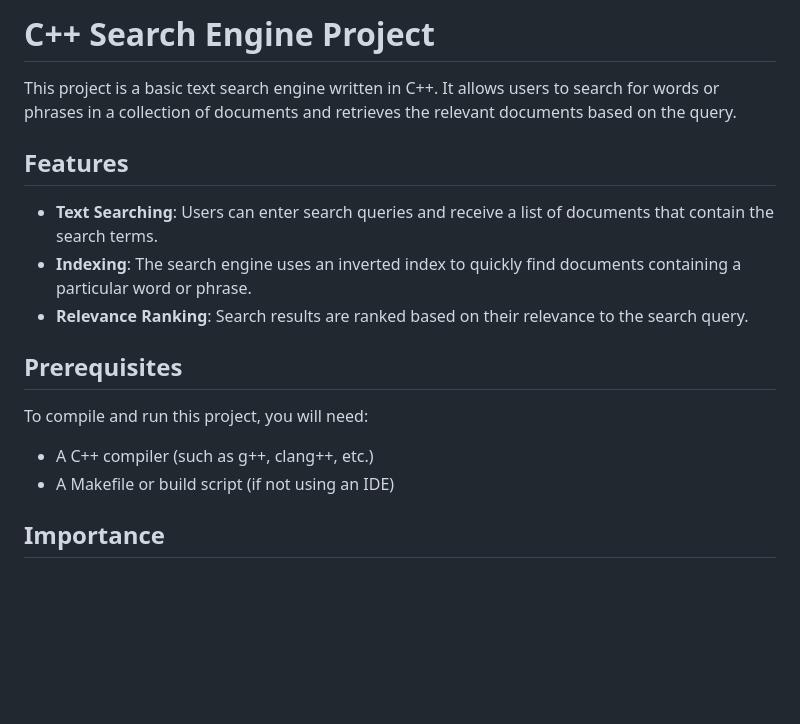
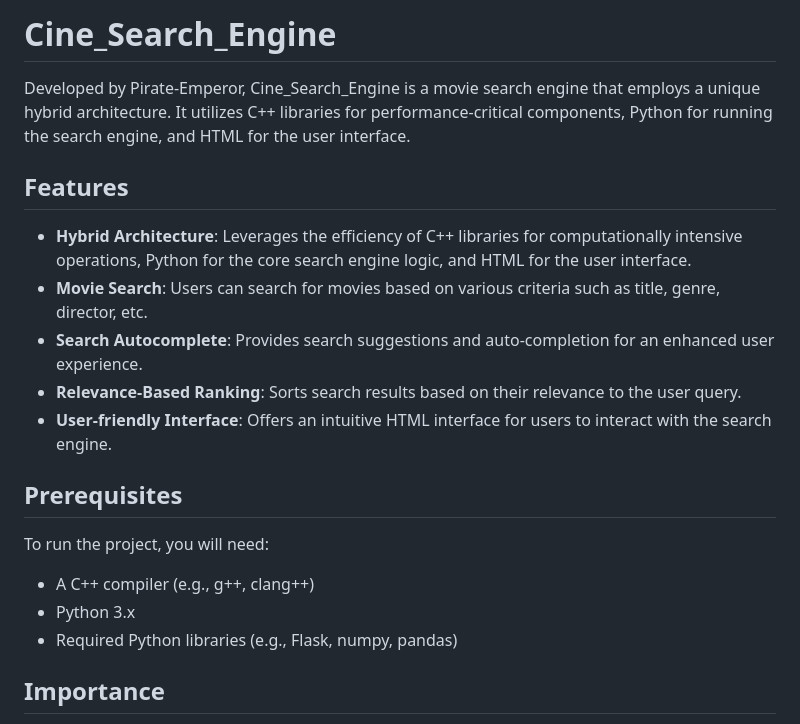
Before and after one commit to Pirate-Emperor/Cine_Search_Engine, a Markdown page: README.md, the part around one of its changes. Rendered like a GitHub page; blank space fills up the shorter version.

```diff
--- a/README.md
+++ b/README.md
@@ -1,19 +1,22 @@
-# C++ Search Engine Project
+# Cine_Search_Engine
 
-This project is a basic text search engine written in C++. It allows users to search for words or phrases in a collection of documents and retrieves the relevant documents based on the query.
+Developed by Pirate-Emperor, Cine_Search_Engine is a movie search engine that employs a unique hybrid architecture. It utilizes C++ libraries for performance-critical components, Python for running the search engine, and HTML for the user interface.
 
 ## Features
 
-- **Text Searching**: Users can enter search queries and receive a list of documents that contain the search terms.
-- **Indexing**: The search engine uses an inverted index to quickly find documents containing a particular word or phrase.
-- **Relevance Ranking**: Search results are ranked based on their relevance to the search query.
+- **Hybrid Architecture**: Leverages the efficiency of C++ libraries for computationally intensive operations, Python for the core search engine logic, and HTML for the user interface.
+- **Movie Search**: Users can search for movies based on various criteria such as title, genre, director, etc.
+- **Search Autocomplete**: Provides search suggestions and auto-completion for an enhanced user experience.
+- **Relevance-Based Ranking**: Sorts search results based on their relevance to the user query.
+- **User-friendly Interface**: Offers an intuitive HTML interface for users to interact with the search engine.
 
 ## Prerequisites
 
-To compile and run this project, you will need:
+To run the project, you will need:
 
-- A C++ compiler (such as g++, clang++, etc.)
-- A Makefile or build script (if not using an IDE)
+- A C++ compiler (e.g., g++, clang++)
+- Python 3.x
+- Required Python libraries (e.g., Flask, numpy, pandas)
 
 ## Importance
 A [search engine](https://www.text-mining.ro/) is a software system that is designed to carry out web searches. They search the World Wide Web in a systematic way for particular information specified in a textual web search query. The search results are generally presented in a line of results, often referred to as search engine results pages (SERPs) The information may be a mix of links to web pages, images, videos, infographics, articles, research papers, and other types of files. Some search engines also mine data available in databases or open directories. Unlike web directories, which are maintained only by human editors, search engines also maintain real-time information by running an algorithm on a web crawler. Internet content that is not capable of being searched by a web search engine is generally described as the deep web.
```
Also changed, not shown: other parts of README.md (+22 -12 lines).
